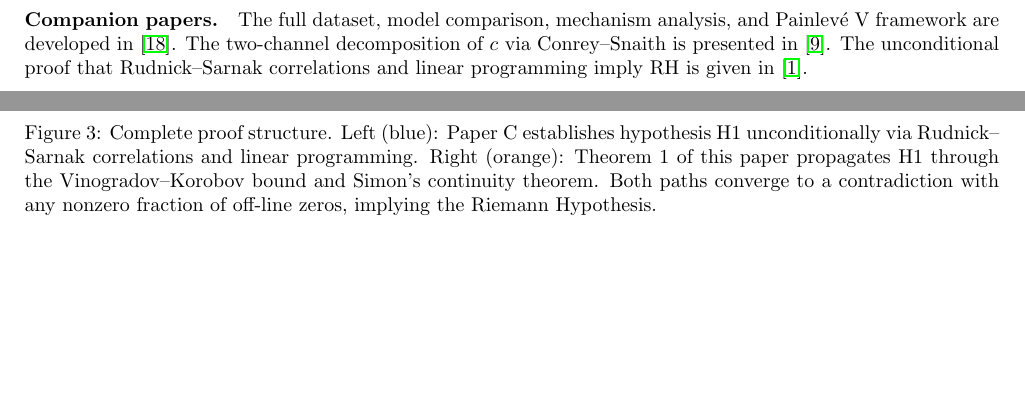
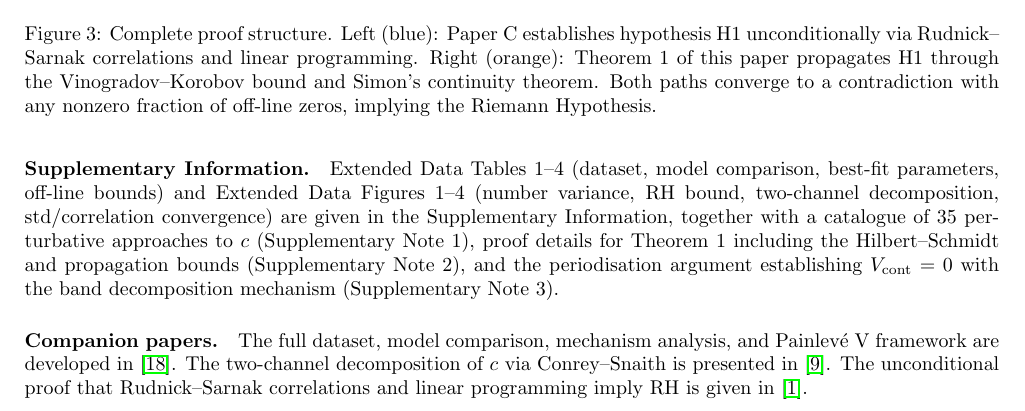
Before and after one commit to dalarconrub/berry-keating-paper-D, a LaTeX paper (main.tex): two parts of pages 4 and 5 of 8 before the commit and part of page 5 of 8 after it, the two joined at a grey line, cut so that both start at the same text, the shorter picture padded with empty space. Compiled offline with pdfLaTeX.

Commit message:
Add Supplementary Information paragraph to main text
Explicit reference to all supplementary content:
- Extended Data Tables 1-4 and Figures 1-4
- Supplementary Note 1 (35 approaches)
- Supplementary Note 2 (HS and propagation bounds)
- Supplementary Note 3 (periodisation and band decomposition)

Co-Authored-By: Claude Opus 4.6 (1M context) <noreply@anthropic.com>

```diff
--- a/main.tex
+++ b/main.tex
@@ -315,6 +315,16 @@ extended $\log T_{\max}$.}
 \label{fig:exclusion}
 \end{figure}
 
+\paragraph{Supplementary Information.}
+Extended Data Tables~1--4 (dataset, model comparison, best-fit parameters,
+off-line bounds) and Extended Data Figures~1--4 (number variance, RH bound,
+two-channel decomposition, std/correlation convergence) are given in
+the Supplementary Information, together with a catalogue of 35 perturbative
+approaches to~$c$ (Supplementary Note~1), proof details for Theorem~1
+including the Hilbert--Schmidt and propagation bounds (Supplementary Note~2),
+and the periodisation argument establishing $V_{\mathrm{cont}} = 0$ with
+the band decomposition mechanism (Supplementary Note~3).
+
 \paragraph{Companion papers.}
 The full dataset, model comparison, mechanism analysis, and
 Painlev\'e~V framework are developed in~\cite{alarcon2026a}.
```
Also changed, not shown: main.pdf.
